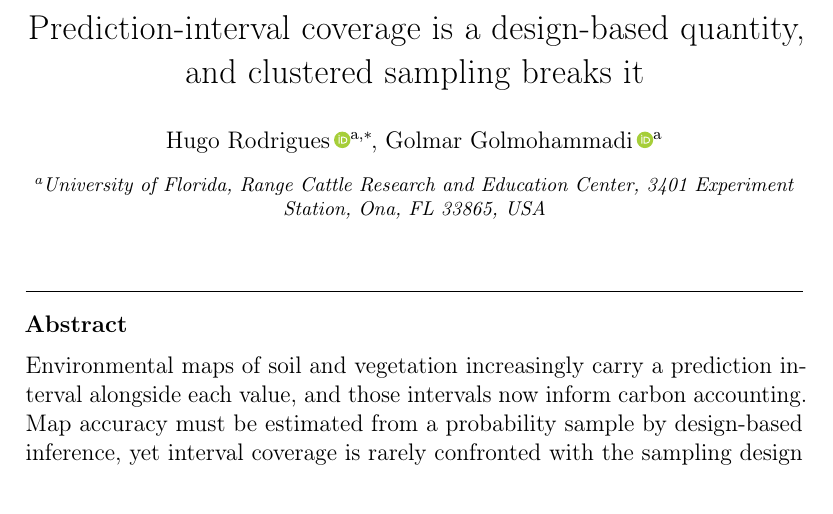
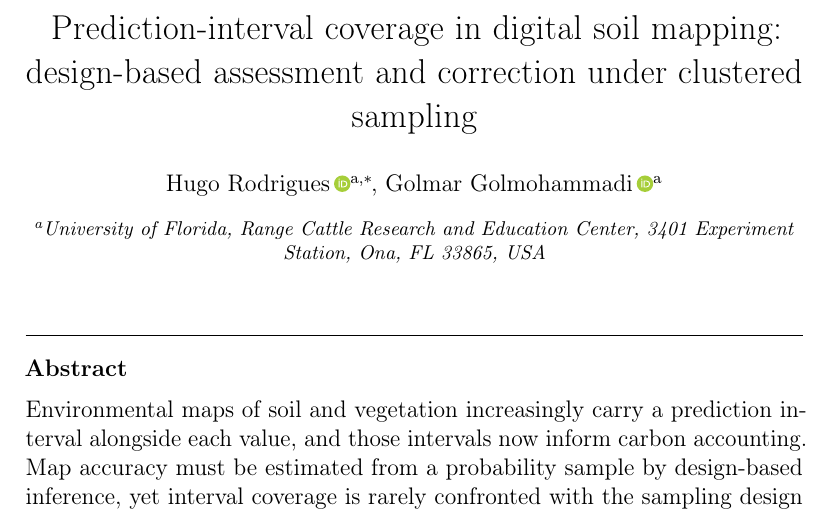
Before and after one commit to HugoMachadoRodrigues/GeoVersa, a LaTeX paper (Text/ecomod_submission/manuscript.tex): part of page 1 of 28, cut at the place of the change. Compiled offline with pdfLaTeX.

Commit message:
Retitle the paper as the validation study it is
The old title made two declarative claims at once and read as a headline. The
new one is descriptive and names what the paper does: assessment and correction
of interval coverage, under a stated sampling regime, in a stated field.

The framing of the point predictor as a second, deliberately modest contribution
is unchanged.

```diff
--- a/Text/ecomod_submission/manuscript.tex
+++ b/Text/ecomod_submission/manuscript.tex
@@ -38,8 +38,8 @@
 
 \begin{frontmatter}
 
-\title{Prediction-interval coverage is a design-based quantity, and
-clustered sampling breaks it}
+\title{Prediction-interval coverage in digital soil mapping: design-based
+assessment and correction under clustered sampling}
 
 \author[uf]{Hugo Rodrigues\,\orcidlink{0000-0002-8070-8126}\corref{cor1}}
 %% elsarticle echoes the whole \author argument in the e-mail footnote, which
```
